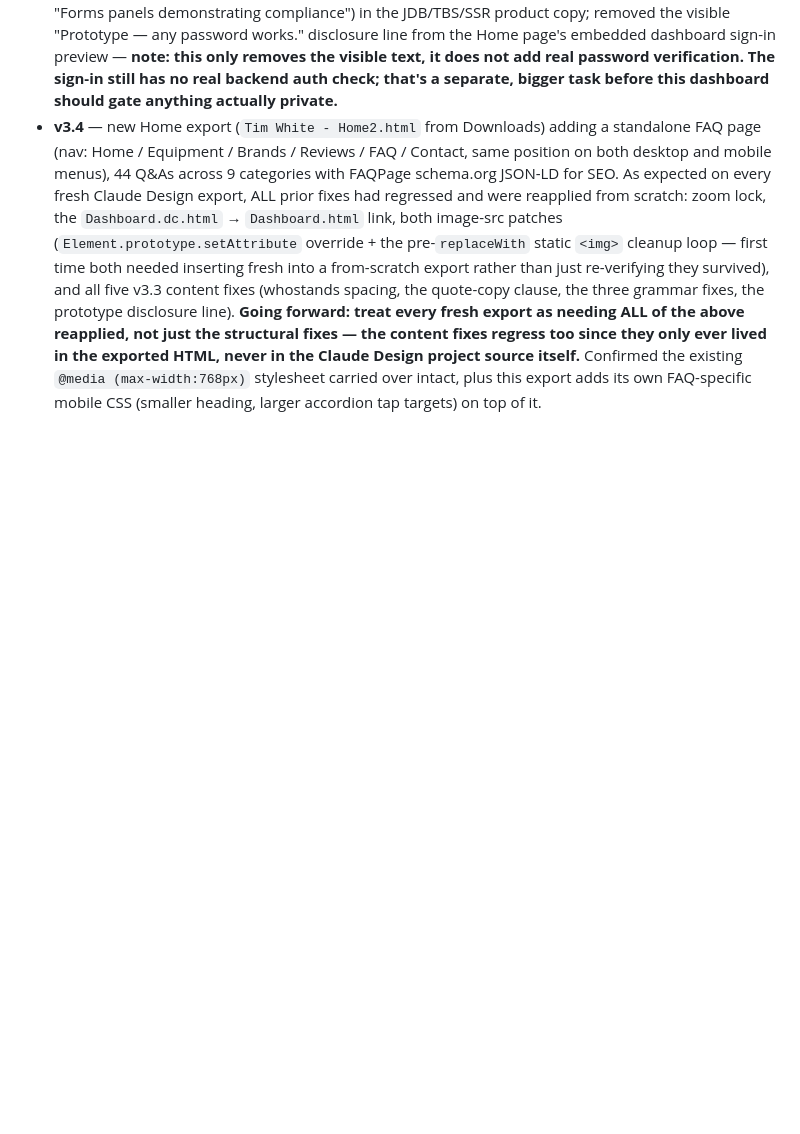
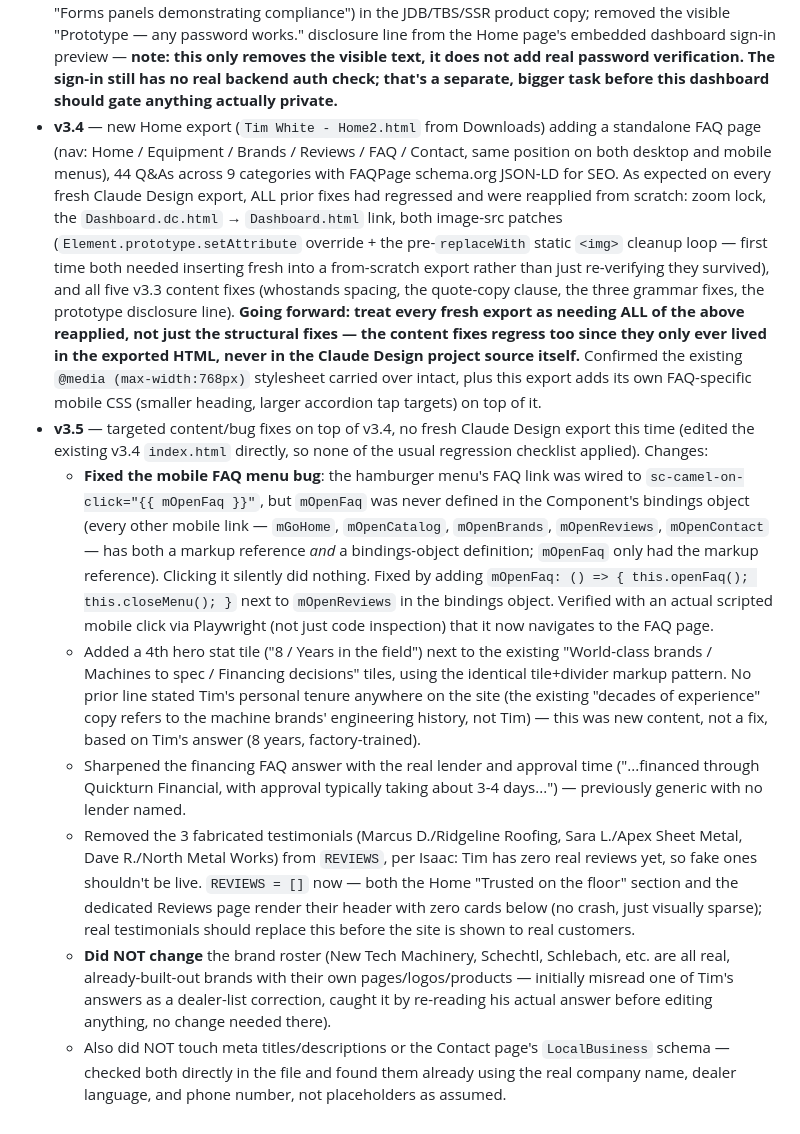
Before and after one commit to williamsisaac823-png/Tims-website, a Markdown page: NOTES.md, the part around the change. GitHub-like rendering; blank space fills up the shorter version.

Commit message:
v3.5: fix mobile FAQ menu bug, add years-in-business stat, name financing partner, remove placeholder testimonials
- mOpenFaq was referenced in the mobile hamburger menu markup but never bound,
  so tapping FAQ on mobile silently did nothing; added the missing binding
- Added a 4th hero stat tile (8 years in the field / factory-trained)
- Financing FAQ answer now names Quickturn Financial and the ~3-4 day approval time
- Removed 3 fabricated customer testimonials (Tim has none yet, will add real ones later)

```diff
--- a/NOTES.md
+++ b/NOTES.md
@@ -187,3 +187,37 @@ post-parse loop right after the `DOMParser().parseFromString(...)` call, before
   project source itself.** Confirmed the existing `@media (max-width:768px)`
   stylesheet carried over intact, plus this export adds its own FAQ-specific mobile
   CSS (smaller heading, larger accordion tap targets) on top of it.
+- **v3.5** — targeted content/bug fixes on top of v3.4, no fresh Claude Design export
+  this time (edited the existing v3.4 `index.html` directly, so none of the usual
+  regression checklist applied). Changes:
+  - **Fixed the mobile FAQ menu bug**: the hamburger menu's FAQ link was wired to
+    `sc-camel-on-click="{{ mOpenFaq }}"`, but `mOpenFaq` was never defined in the
+    Component's bindings object (every other mobile link — `mGoHome`, `mOpenCatalog`,
+    `mOpenBrands`, `mOpenReviews`, `mOpenContact` — has both a markup reference *and*
+    a bindings-object definition; `mOpenFaq` only had the markup reference). Clicking
+    it silently did nothing. Fixed by adding
+    `mOpenFaq: () => { this.openFaq(); this.closeMenu(); }` next to `mOpenReviews` in
+    the bindings object. Verified with an actual scripted mobile click via Playwright
+    (not just code inspection) that it now navigates to the FAQ page.
+  - Added a 4th hero stat tile ("8 / Years in the field") next to the existing
+    "World-class brands / Machines to spec / Financing decisions" tiles, using the
+    identical tile+divider markup pattern. No prior line stated Tim's personal
+    tenure anywhere on the site (the existing "decades of experience" copy refers to
+    the machine brands' engineering history, not Tim) — this was new content, not a
+    fix, based on Tim's answer (8 years, factory-trained).
+  - Sharpened the financing FAQ answer with the real lender and approval time
+    ("...financed through Quickturn Financial, with approval typically taking about
+    3-4 days...") — previously generic with no lender named.
+  - Removed the 3 fabricated testimonials (Marcus D./Ridgeline Roofing, Sara L./Apex
+    Sheet Metal, Dave R./North Metal Works) from `REVIEWS`, per Isaac: Tim has zero
+    real reviews yet, so fake ones shouldn't be live. `REVIEWS = []` now — both the
+    Home "Trusted on the floor" section and the dedicated Reviews page render their
+    header with zero cards below (no crash, just visually sparse); real testimonials
+    should replace this before the site is shown to real customers.
+  - **Did NOT change** the brand roster (New Tech Machinery, Schechtl, Schlebach,
+    etc. are all real, already-built-out brands with their own pages/logos/products —
+    initially misread one of Tim's answers as a dealer-list correction, caught it by
+    re-reading his actual answer before editing anything, no change needed there).
+  - Also did NOT touch meta titles/descriptions or the Contact page's `LocalBusiness`
+    schema — checked both directly in the file and found them already using the real
+    company name, dealer language, and phone number, not placeholders as assumed.
```
